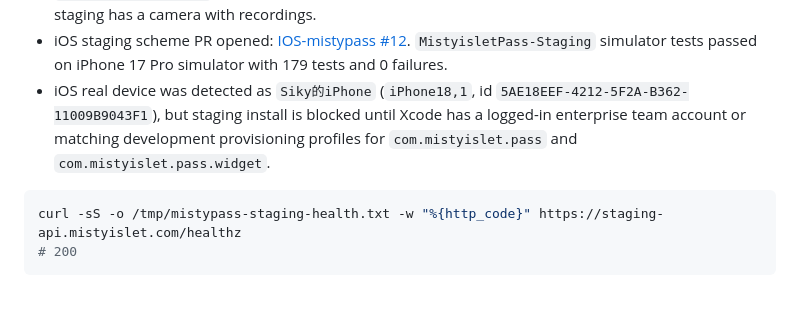
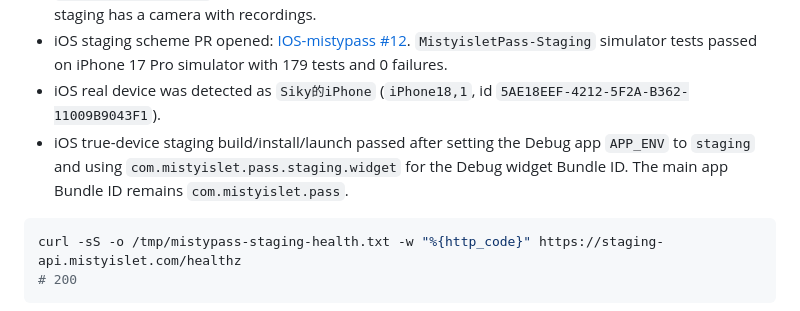
Before and after one commit to Sikyy/mistypass, a Markdown page: docs/testing/mobile-staging-manual-walkthrough-2026-05-24.md, the part around the change. Drawn GitHub-style.

Commit message:
Record iOS staging device install

````diff
--- a/docs/testing/mobile-staging-manual-walkthrough-2026-05-24.md
+++ b/docs/testing/mobile-staging-manual-walkthrough-2026-05-24.md
@@ -26,10 +26,11 @@ Completed on 2026-05-25:
   `MistyisletPass-Staging` simulator tests passed on iPhone 17 Pro simulator
   with 179 tests and 0 failures.
 - iOS real device was detected as `Siky的iPhone` (`iPhone18,1`, id
-  `5AE18EEF-4212-5F2A-B362-11009B9043F1`), but staging install is blocked
-  until Xcode has a logged-in enterprise team account or matching development
-  provisioning profiles for `com.mistyislet.pass` and
-  `com.mistyislet.pass.widget`.
+  `5AE18EEF-4212-5F2A-B362-11009B9043F1`).
+- iOS true-device staging build/install/launch passed after setting the Debug
+  app `APP_ENV` to `staging` and using `com.mistyislet.pass.staging.widget`
+  for the Debug widget Bundle ID. The main app Bundle ID remains
+  `com.mistyislet.pass`.
 
 ```bash
 curl -sS -o /tmp/mistypass-staging-health.txt -w "%{http_code}" https://staging-api.mistyislet.com/healthz
````
Also changed, not shown: docs/three-platform-api-ui-integration-audit-2026-05-24.md (+1 -1 lines).
